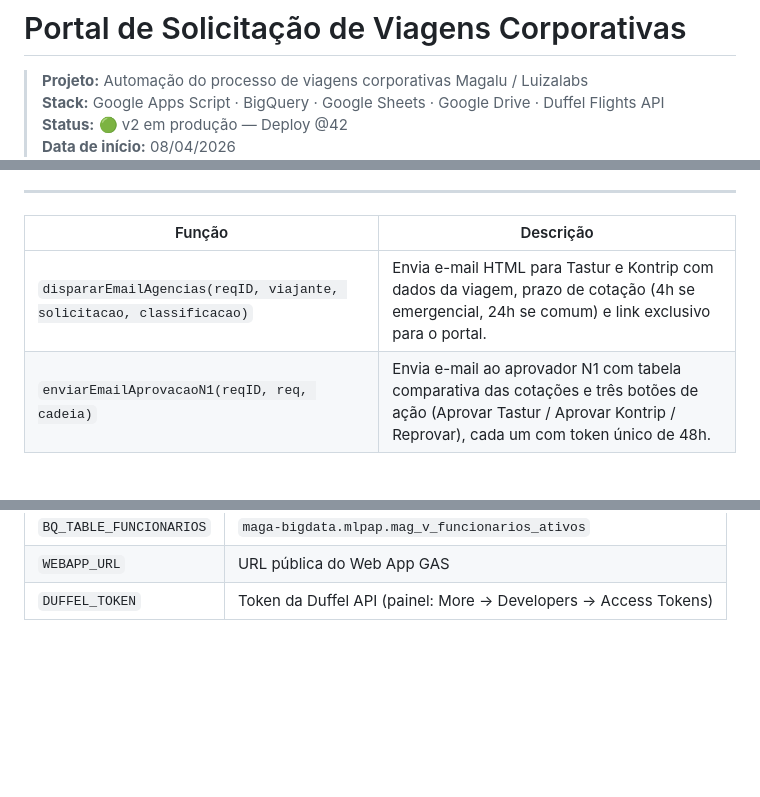
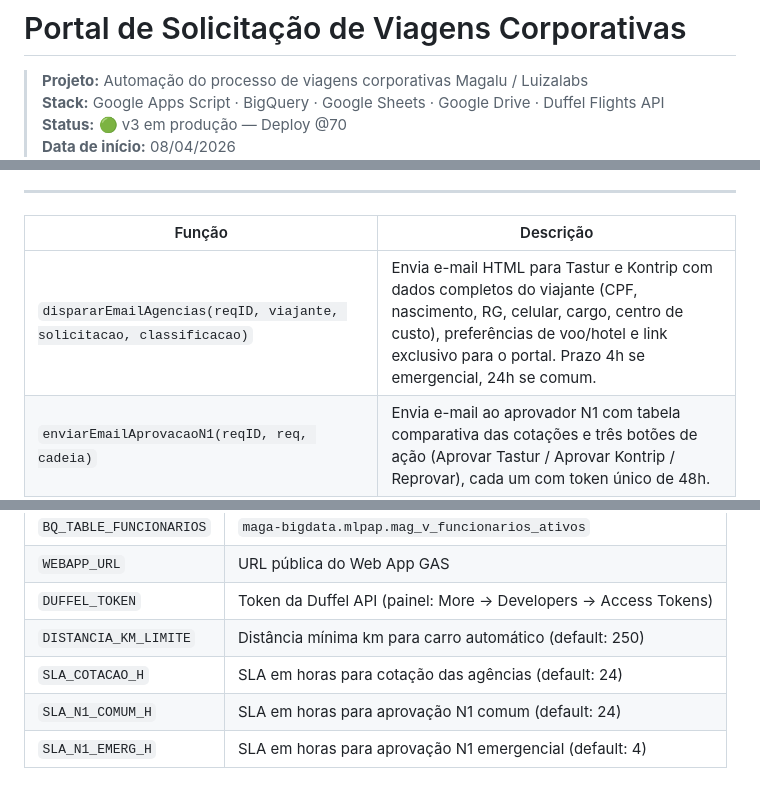
Before and after one commit to leandroaraujo-max/solicitacao_viagens, a Markdown page: README.md, 3 parts joined by grey strips. Drawn GitHub-style; blank space fills up the shorter version.

```diff
--- a/README.md
+++ b/README.md
@@ -2,5 +2,5 @@
 
 > **Projeto:** Automação do processo de viagens corporativas Magalu / Luizalabs
 > **Stack:** Google Apps Script · BigQuery · Google Sheets · Google Drive · Duffel Flights API
-> **Status:** 🟢 v2 em produção — Deploy @42
+> **Status:** 🟢 v3 em produção — Deploy @70
 > **Data de início:** 08/04/2026
@@ -327,7 +363,7 @@ o ciclo de questionamentos entre setor e solicitante.
 
 | Função | Descrição |
 |---|---|
-| `dispararEmailAgencias(reqID, viajante, solicitacao, classificacao)` | Envia e-mail HTML para Tastur e Kontrip com dados da viagem, prazo de cotação (4h se emergencial, 24h se comum) e link exclusivo para o portal. |
+| `dispararEmailAgencias(reqID, viajante, solicitacao, classificacao)` | Envia e-mail HTML para Tastur e Kontrip com dados completos do viajante (CPF, nascimento, RG, celular, cargo, centro de custo), preferências de voo/hotel e link exclusivo para o portal. Prazo 4h se emergencial, 24h se comum. |
 | `enviarEmailAprovacaoN1(reqID, req, cadeia)` | Envia e-mail ao aprovador N1 com tabela comparativa das cotações e três botões de ação (Aprovar Tastur / Aprovar Kontrip / Reprovar), cada um com token único de 48h. |
 | `enviarEmailAprovacaoN2(reqID, req, emailN1, agenciaEscolhidaN1)` | Envia e-mail ao aprovador N2 informando a decisão do N1 e solicitando confirmação. Se não houver N2, notifica o setor para aprovação manual. |
 | `notificarRHExcecaoSaude(reqID, viajante, solicitacao)` | **MVP: desabilitada (D15).** Stub que apenas registra no log. Prevista para V2. |
@@ -413,3 +452,7 @@ Itens pendentes identificados para versões futuras:
 | `BQ_TABLE_FUNCIONARIOS` | `maga-bigdata.mlpap.mag_v_funcionarios_ativos` |
 | `WEBAPP_URL` | URL pública do Web App GAS |
 | `DUFFEL_TOKEN` | Token da Duffel API (painel: More → Developers → Access Tokens) |
+| `DISTANCIA_KM_LIMITE` | Distância mínima km para carro automático (default: 250) |
+| `SLA_COTACAO_H` | SLA em horas para cotação das agências (default: 24) |
+| `SLA_N1_COMUM_H` | SLA em horas para aprovação N1 comum (default: 24) |
+| `SLA_N1_EMERG_H` | SLA em horas para aprovação N1 emergencial (default: 4) |
```
Also changed, not shown: other parts of README.md (+45 -6 lines).
